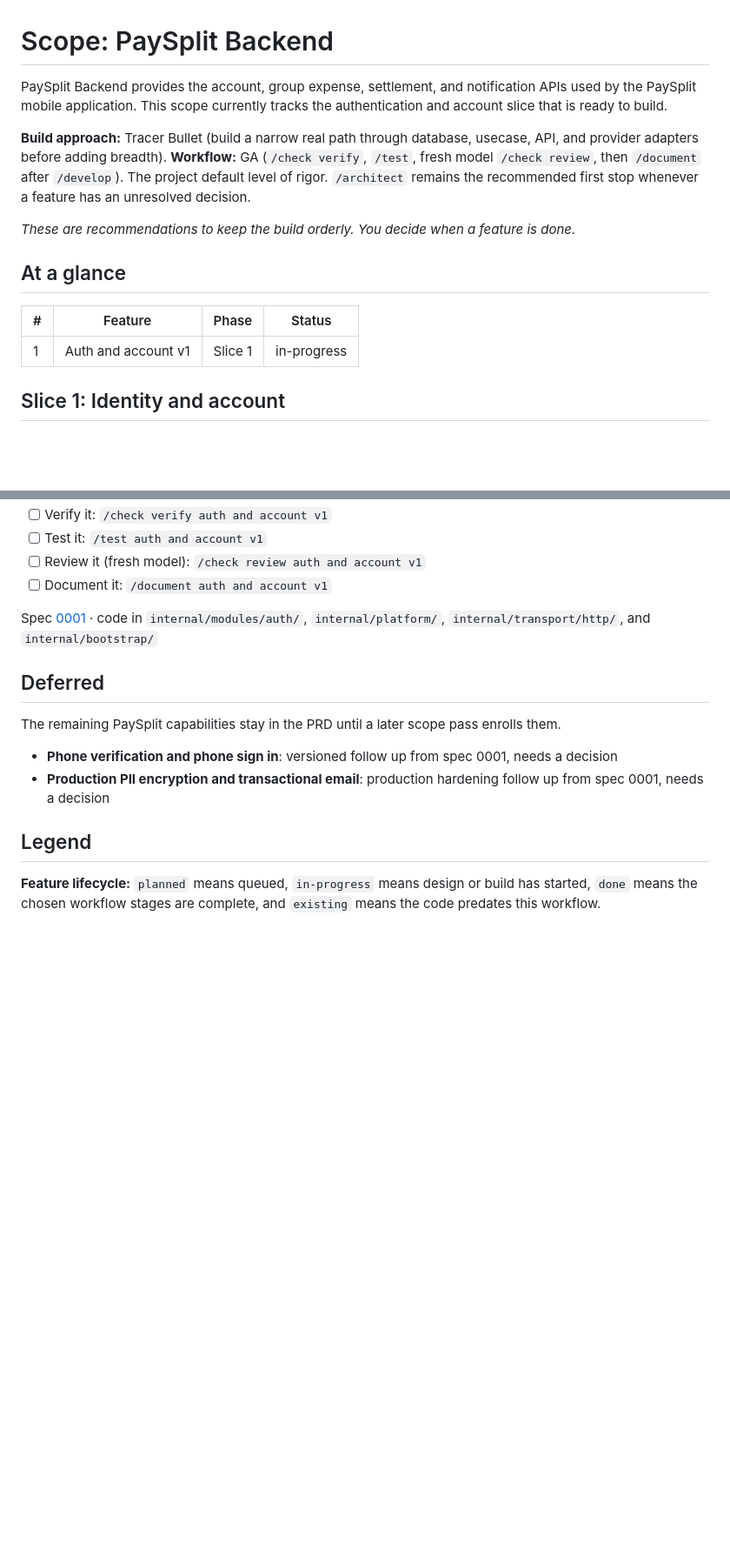
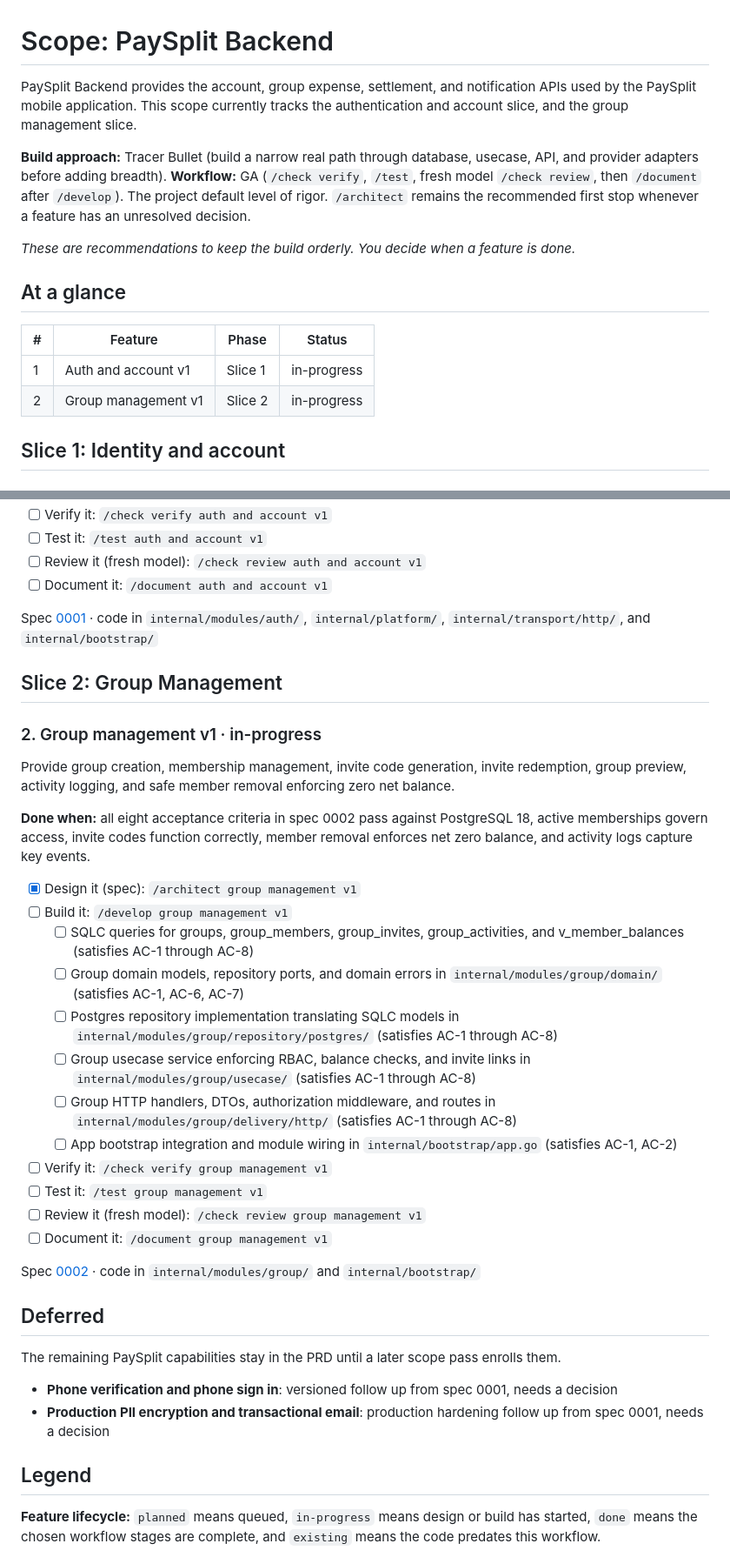
Before and after one commit to FintechVSF-Tranning/PaySplit-BE, a Markdown page: docs/scope/scope.md, 2 parts joined by grey strips. Shown at 87% size. Rendered like a GitHub page; blank space fills up the shorter version.

Commit message:
add: spec for group

```diff
--- a/docs/scope/scope.md
+++ b/docs/scope/scope.md
@@ -1,6 +1,6 @@
 # Scope: PaySplit Backend
 
-PaySplit Backend provides the account, group expense, settlement, and notification APIs used by the PaySplit mobile application. This scope currently tracks the authentication and account slice that is ready to build.
+PaySplit Backend provides the account, group expense, settlement, and notification APIs used by the PaySplit mobile application. This scope currently tracks the authentication and account slice, and the group management slice.
 
 **Build approach:** Tracer Bullet (build a narrow real path through database, usecase, API, and provider adapters before adding breadth).
 **Workflow:** GA (`/check verify`, `/test`, fresh model `/check review`, then `/document` after `/develop`). The project default level of rigor. `/architect` remains the recommended first stop whenever a feature has an unresolved decision.
@@ -12,6 +12,7 @@ _These are recommendations to keep the build orderly. You decide when a feature
 | # | Feature | Phase | Status |
 |---|---|---|---|
 | 1 | Auth and account v1 | Slice 1 | in-progress |
+| 2 | Group management v1 | Slice 2 | in-progress |
 
 ## Slice 1: Identity and account
 
@@ -35,6 +36,29 @@ Provide registration, email verification, email password sign in, one active dev
 
 Spec [0001](../specs/0001-auth-account-v1/index.md) · code in `internal/modules/auth/`, `internal/platform/`, `internal/transport/http/`, and `internal/bootstrap/`
 
+## Slice 2: Group Management
+
+### 2. Group management v1 · in-progress
+
+Provide group creation, membership management, invite code generation, invite redemption, group preview, activity logging, and safe member removal enforcing zero net balance.
+
+**Done when:** all eight acceptance criteria in spec 0002 pass against PostgreSQL 18, active memberships govern access, invite codes function correctly, member removal enforces net zero balance, and activity logs capture key events.
+
+- [x] Design it (spec): `/architect group management v1`
+- [ ] Build it: `/develop group management v1`
+  - [ ] SQLC queries for groups, group_members, group_invites, group_activities, and v_member_balances (satisfies AC-1 through AC-8)
+  - [ ] Group domain models, repository ports, and domain errors in `internal/modules/group/domain/` (satisfies AC-1, AC-6, AC-7)
+  - [ ] Postgres repository implementation translating SQLC models in `internal/modules/group/repository/postgres/` (satisfies AC-1 through AC-8)
+  - [ ] Group usecase service enforcing RBAC, balance checks, and invite links in `internal/modules/group/usecase/` (satisfies AC-1 through AC-8)
+  - [ ] Group HTTP handlers, DTOs, authorization middleware, and routes in `internal/modules/group/delivery/http/` (satisfies AC-1 through AC-8)
+  - [ ] App bootstrap integration and module wiring in `internal/bootstrap/app.go` (satisfies AC-1, AC-2)
+- [ ] Verify it: `/check verify group management v1`
+- [ ] Test it: `/test group management v1`
+- [ ] Review it (fresh model): `/check review group management v1`
+- [ ] Document it: `/document group management v1`
+
+Spec [0002](../specs/0002-group-management-v1/index.md) · code in `internal/modules/group/` and `internal/bootstrap/`
+
 ## Deferred
 
 The remaining PaySplit capabilities stay in the PRD until a later scope pass enrolls them.
```
Also changed, not shown: 2 other files.
